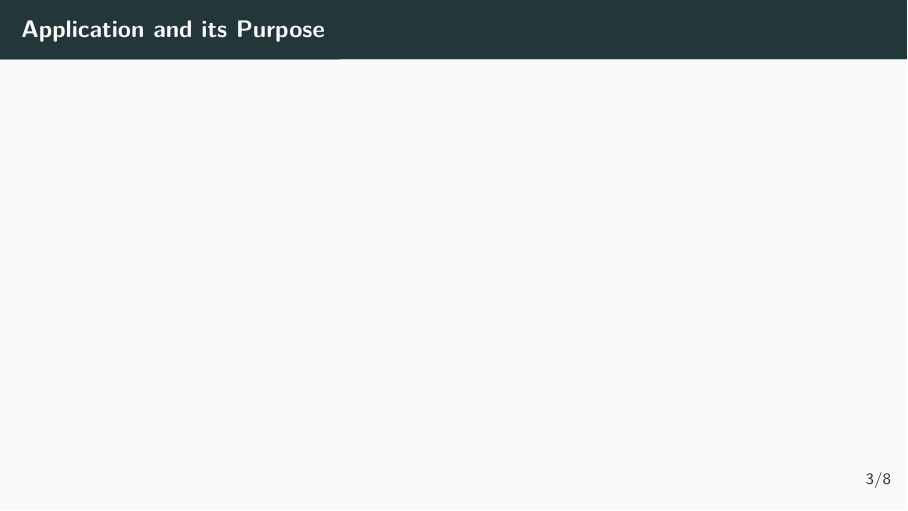
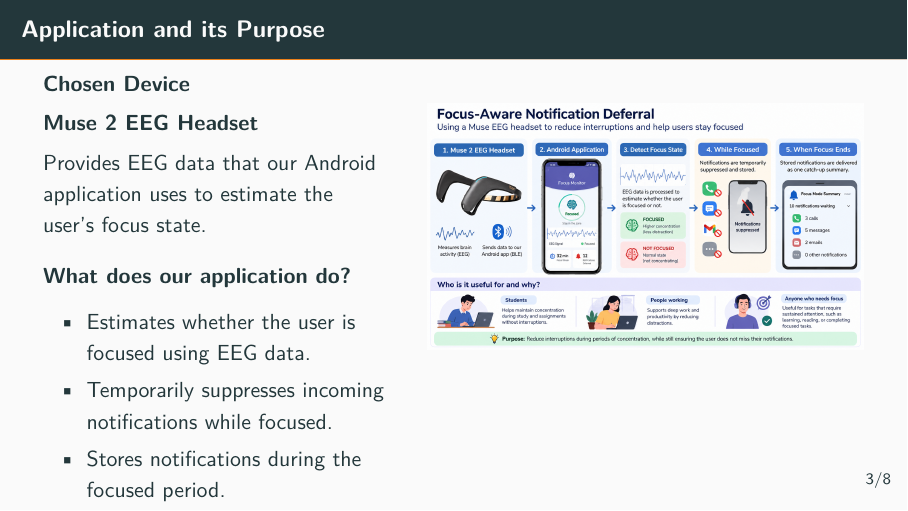
Before and after one commit to emonitnz/FocusMobileApp, LaTeX slides (docs/template.tex): page 5 of 16. Compiled offline with pdfLaTeX.

Commit message:
docs/latex file updated and Introduction and purpose added with athe intro image

```diff
--- a/docs/template.tex
+++ b/docs/template.tex
@@ -218,9 +218,71 @@
 \end{frame}
 
 % =============================================================================
+
 \section{Application and its Purpose}
 
 \begin{frame}{Application and its Purpose}
+
+\begin{columns}[T]
+
+    % ---------------- TEXT ----------------
+    \begin{column}{0.43\textwidth}
+
+        \textbf{Chosen Device}
+
+        \vspace{0.15cm}
+
+        \textbf{Muse 2 EEG Headset}
+
+        \vspace{0.15cm}
+
+        Provides EEG data that our Android application uses
+        to estimate the user's focus state.
+
+        \vspace{0.35cm}
+
+        \textbf{What does our application do?}
+
+        \vspace{0.15cm}
+
+        \begin{itemize}
+            \item Estimates whether the user is focused using EEG data.
+            \item Temporarily suppresses incoming notifications while focused.
+            \item Stores notifications during the focused period.
+            \item Delivers one catch-up summary when focus ends.
+        \end{itemize}
+
+        \vspace{0.25cm}
+
+        \textbf{Who is it useful for?}
+
+        \vspace{0.15cm}
+
+        Students, people working, and anyone who needs
+        uninterrupted concentration.
+
+        \vspace{0.2cm}
+
+        \textbf{Purpose:} Reduce interruptions without making
+        users miss their notifications.
+
+    \end{column}
+
+    % ---------------- IMAGE ----------------
+    \begin{column}{0.55\textwidth}
+
+        \begin{center}
+            \includegraphics[
+                width=\textwidth,
+                height=0.72\textheight,
+                keepaspectratio
+            ]{COMPX551Project.png}
+        \end{center}
+
+    \end{column}
+
+\end{columns}
+
 \end{frame}
 
 % =============================================================================
```
Also changed, not shown: docs/COMPX551Project.png (added).
